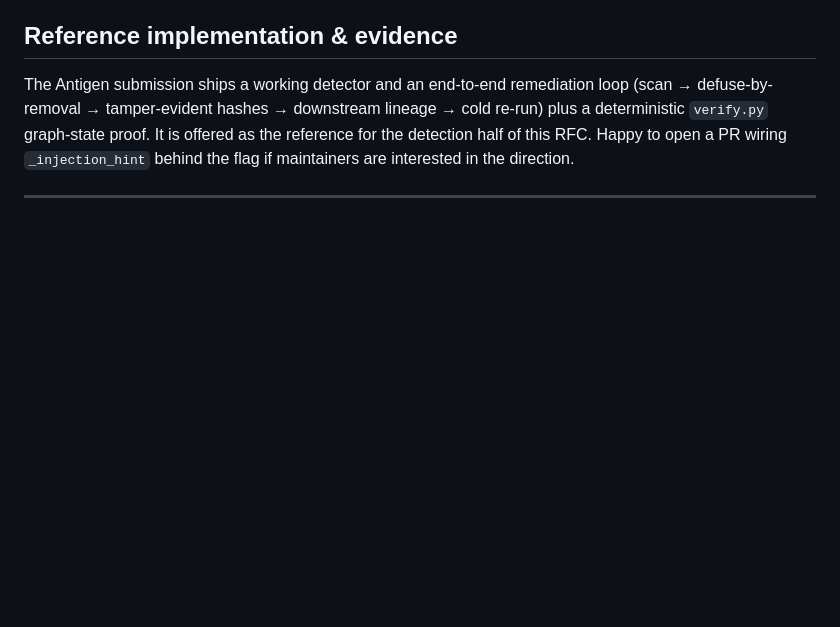
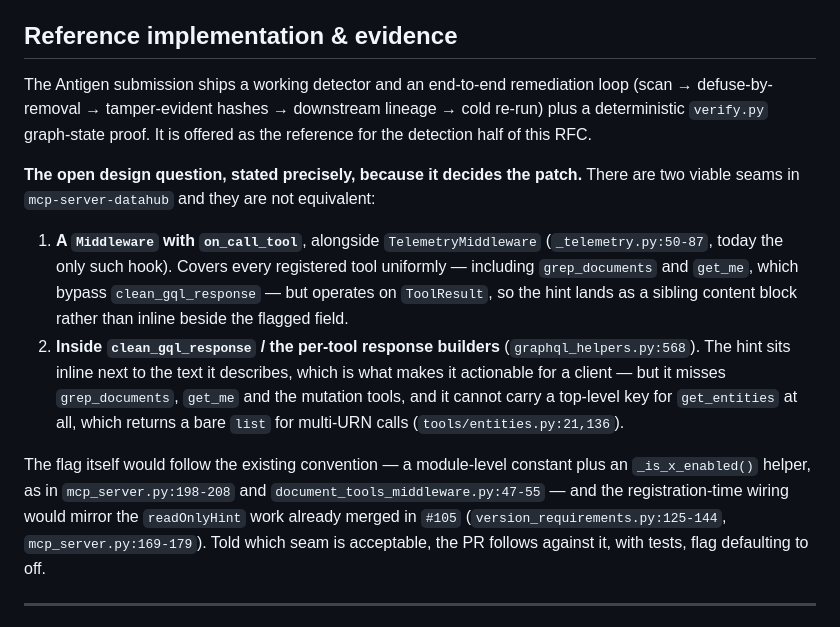
Before and after one commit to edycutjong/antigen, a Markdown page: docs/RFC-output-sanitization.md, the part around one of its changes. Drawn GitHub-style; blank space fills up the shorter version.

```diff
--- a/docs/RFC-output-sanitization.md
+++ b/docs/RFC-output-sanitization.md
@@ -81,8 +81,28 @@ additive. Clients that ignore it see no change.
 The Antigen submission ships a working detector and an end-to-end remediation loop
 (scan → defuse-by-removal → tamper-evident hashes → downstream lineage → cold re-run) plus
 a deterministic `verify.py` graph-state proof. It is offered as the reference for the
-detection half of this RFC. Happy to open a PR wiring `_injection_hint` behind the flag if
-maintainers are interested in the direction.
+detection half of this RFC.
+
+**The open design question, stated precisely, because it decides the patch.** There are two
+viable seams in `mcp-server-datahub` and they are not equivalent:
+
+1. **A `Middleware` with `on_call_tool`**, alongside `TelemetryMiddleware`
+   (`_telemetry.py:50-87`, today the only such hook). Covers every registered tool
+   uniformly — including `grep_documents` and `get_me`, which bypass `clean_gql_response` —
+   but operates on `ToolResult`, so the hint lands as a sibling content block rather than
+   inline beside the flagged field.
+2. **Inside `clean_gql_response` / the per-tool response builders**
+   (`graphql_helpers.py:568`). The hint sits inline next to the text it describes, which is
+   what makes it actionable for a client — but it misses `grep_documents`, `get_me` and the
+   mutation tools, and it cannot carry a top-level key for `get_entities` at all, which
+   returns a bare `list` for multi-URN calls (`tools/entities.py:21,136`).
+
+The flag itself would follow the existing convention — a module-level constant plus an
+`_is_x_enabled()` helper, as in `mcp_server.py:198-208` and
+`document_tools_middleware.py:47-55` — and the registration-time wiring would mirror the
+`readOnlyHint` work already merged in `#105` (`version_requirements.py:125-144`,
+`mcp_server.py:169-179`). Told which seam is acceptable, the PR follows against it, with
+tests, flag defaulting to off.
 
 ---
 
```
Also changed, not shown: other parts of docs/RFC-output-sanitization.md (+47 -13 lines).
